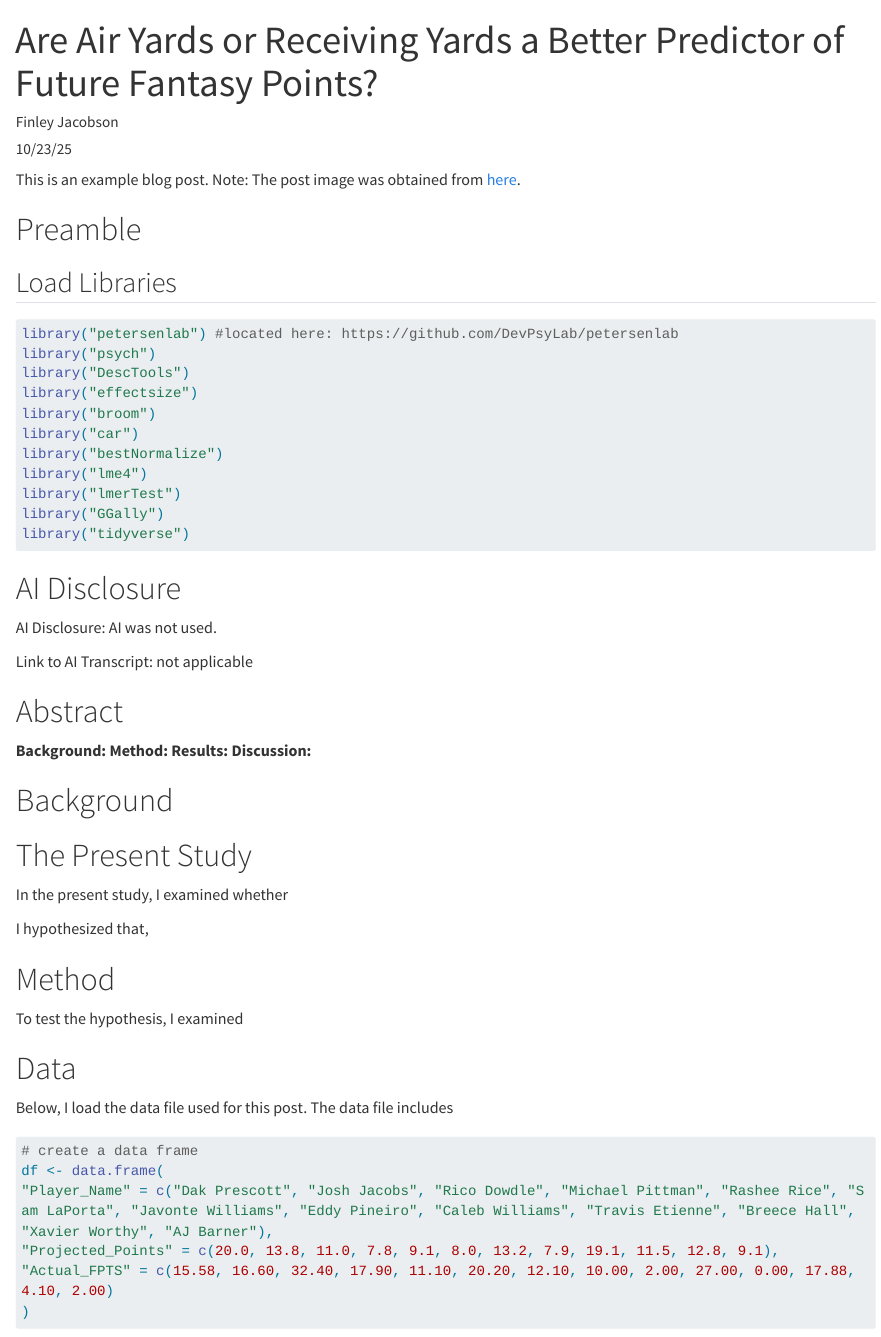
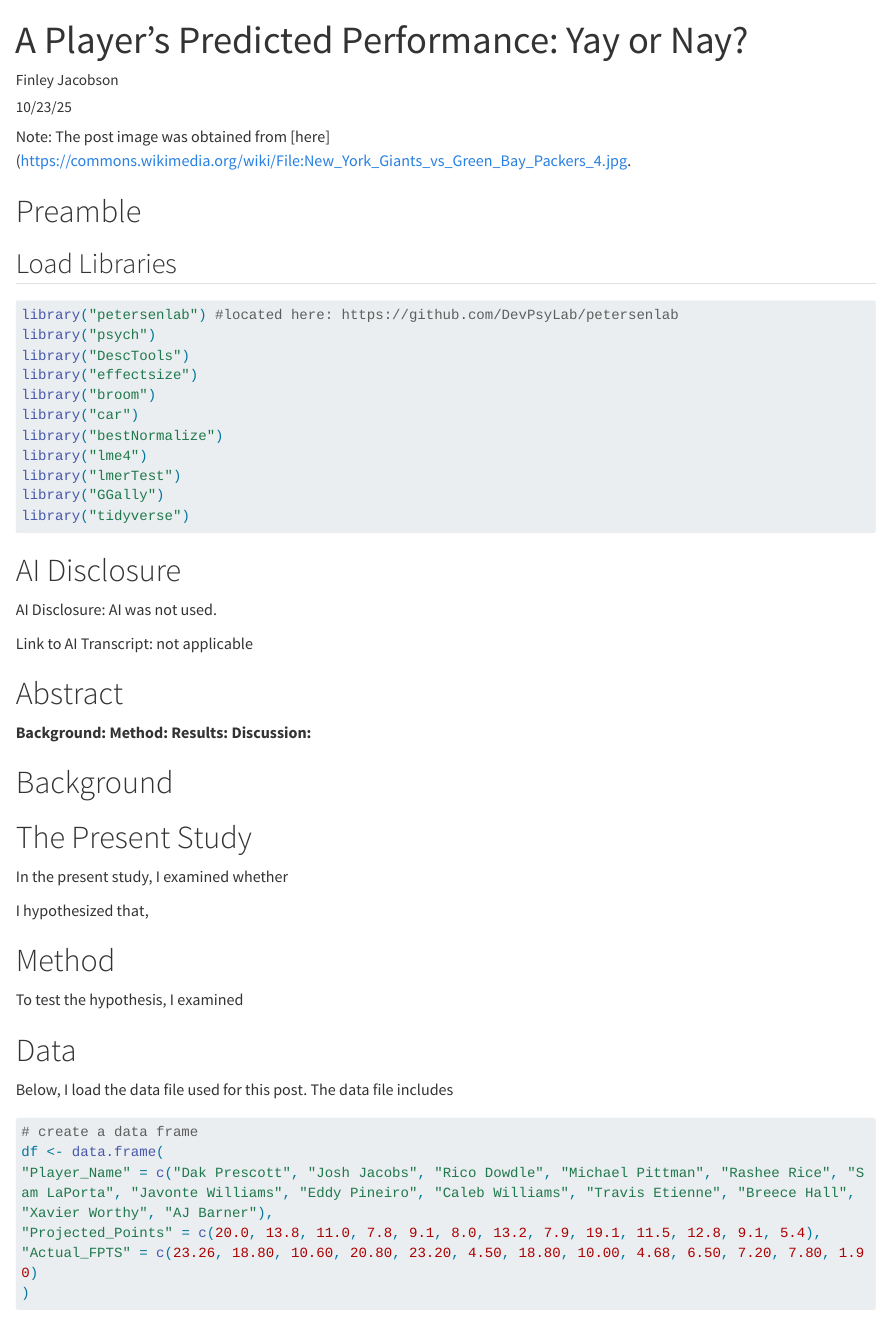
Before and after one commit to finzer1/FantasyFootballBlog, a Quarto document (posts/2025-10-23/index.qmd): the page in a window 1100 px wide, from its top. Rendered offline with R 4.5, knitr and Pandoc in place of Quarto, with nearby package versions; some code elsewhere in the file could not run offline; long lines of code are wrapped.

Commit message:
Updated file

````diff
--- a/posts/2025-10-23/index.qmd
+++ b/posts/2025-10-23/index.qmd
@@ -1,13 +1,12 @@
 ---
-title: "Are Air Yards or Receiving Yards a Better Predictor of Future Fantasy Points?"
+title: "A Player's Predicted Performance: Yay or Nay?"
 author: "Finley Jacobson"
 date: "10/23/25"
-categories: [fantasy football, ]
-image: "placeholder.jpg"
+categories: [fantasy football, prediction, binary outcomes, forecasting accuracy]
+image: "download.jpg"
 ---
 
-This is an example blog post.
-Note: The post image was obtained from [here](https://www.flickr.com/photos/velo_city/1173356226).
+Note: The post image was obtained from [here](https://commons.wikimedia.org/wiki/File:New_York_Giants_vs_Green_Bay_Packers_4.jpg.
 
 # Preamble {#sec-preamble}
 
@@ -64,8 +63,8 @@ The data file includes
 # create a data frame
 df <- data.frame(
 "Player_Name" = c("Dak Prescott", "Josh Jacobs", "Rico Dowdle", "Michael Pittman", "Rashee Rice", "Sam LaPorta", "Javonte Williams", "Eddy Pineiro", "Caleb Williams", "Travis Etienne", "Breece Hall", "Xavier Worthy", "AJ Barner"),
-"Projected_Points" = c(20.0, 13.8, 11.0, 7.8, 9.1, 8.0, 13.2, 7.9, 19.1, 11.5, 12.8, 9.1),
-"Actual_FPTS" = c(15.58, 16.60, 32.40, 17.90, 11.10, 20.20, 12.10, 10.00, 2.00, 27.00, 0.00, 17.88, 4.10, 2.00)
+"Projected_Points" = c(20.0, 13.8, 11.0, 7.8, 9.1, 8.0, 13.2, 7.9, 19.1, 11.5, 12.8, 9.1, 5.4),
+"Actual_FPTS" = c(23.26, 18.80, 10.60, 20.80, 23.20, 4.50, 18.80, 10.00, 4.68, 6.50, 7.20, 7.80, 1.90)
 )
 ```
 
````
Also changed, not shown: posts/2025-10-23/download.jpg (added), posts/2025-10-23/index.qmd (6 more changed lines).
